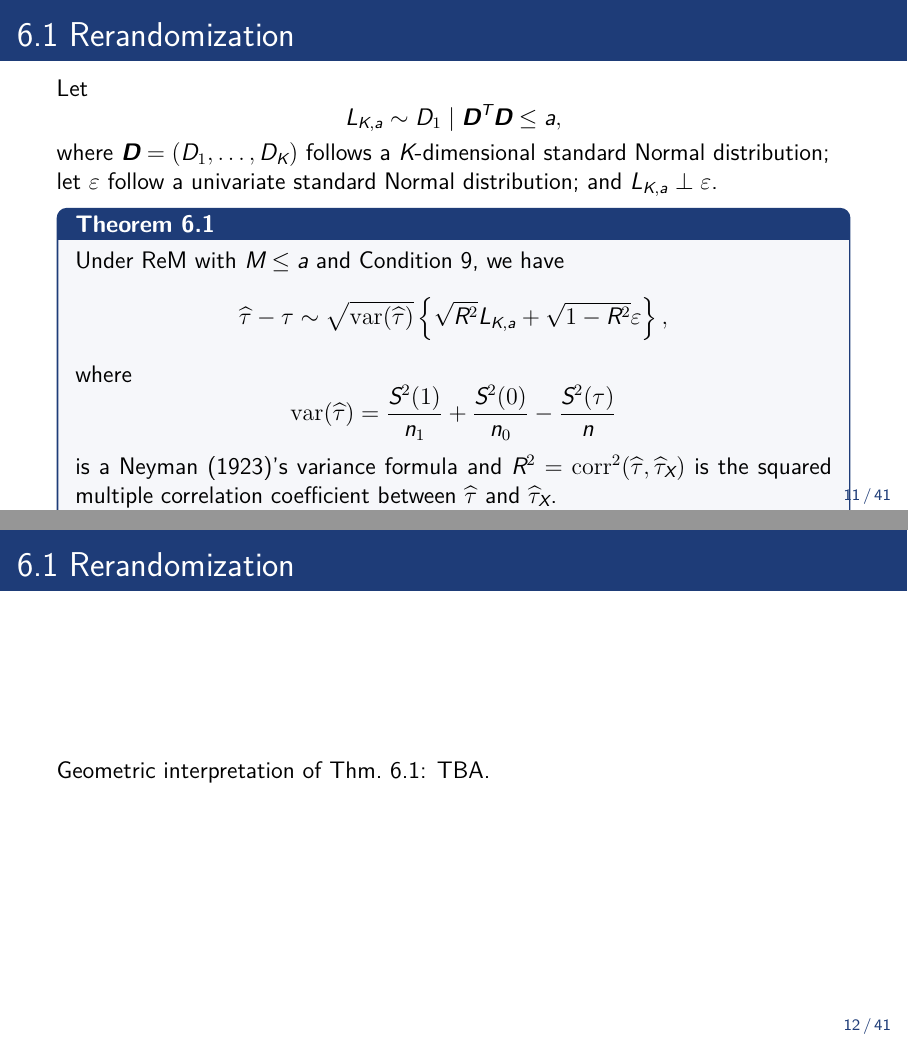
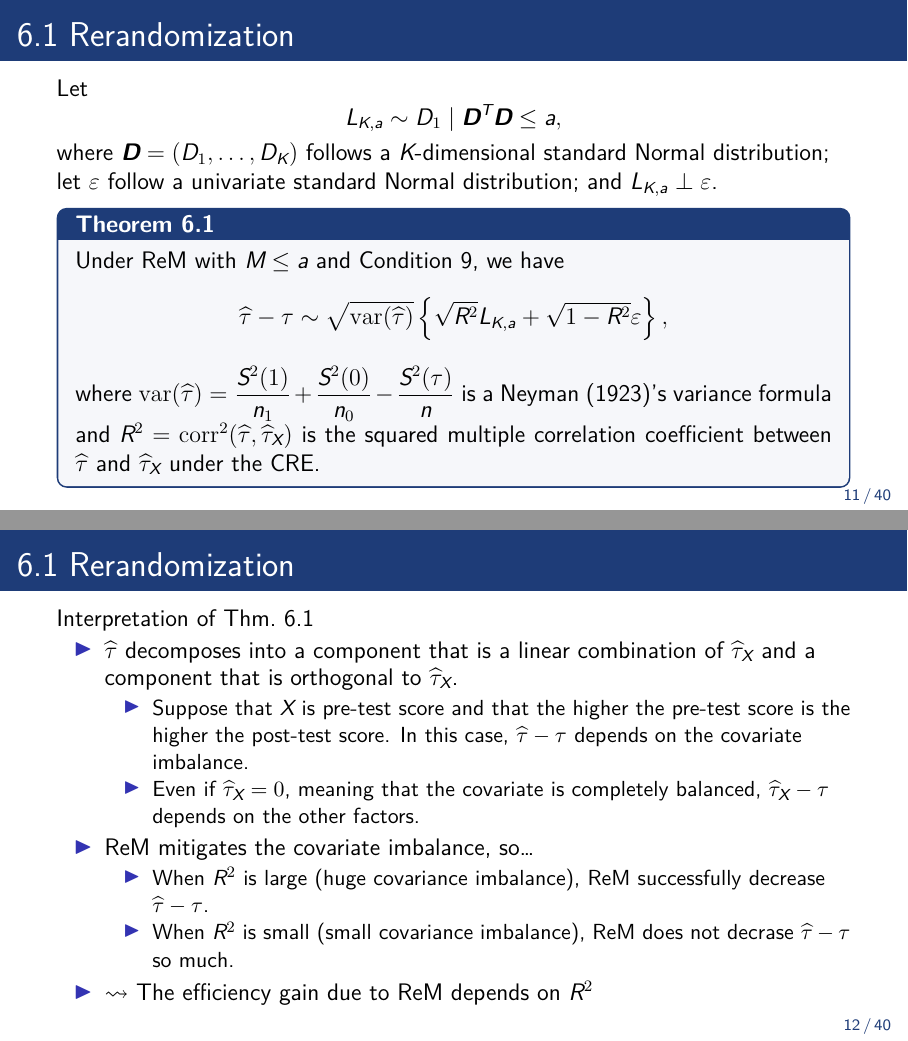
Before and after one commit to kminesaki/misc, LaTeX slides (causal_inference/ch6/slide.tex): pages 11 and 12 of 42 before the commit and pages 11 and 12 of 41 after it, joined at a grey line. Compiled offline with XeLaTeX.

Commit message:
ch6 upd fin

```diff
--- a/causal_inference/ch6/slide.tex
+++ b/causal_inference/ch6/slide.tex
@@ -229,26 +227,38 @@
     \widehat{\tau}-\tau \sim \sqrt{\operatorname{var}(\widehat{\tau})}\left\{\sqrt{R^2}L_{K,a}+\sqrt{1-R^2}\varepsilon\right\},
     \]
     where
-    \[
-    \operatorname{var}(\widehat{\tau}) = \frac{S^2(1)}{n_1}+\frac{S^2(0)}{n_0} - \frac{S^2(\tau)}{n}
-    \]
-    is a \citet{neyman1923application}'s variance formula and $R^2=\operatorname{corr}^2(\widehat{\tau},\widehat{\tau}_X)$ is the squared multiple correlation coefficient between $\widehat{\tau}$ and $\widehat{\tau}_X$.
+    $
+    \operatorname{var}(\widehat{\tau}) = \dfrac{S^2(1)}{n_1}+\dfrac{S^2(0)}{n_0} - \dfrac{S^2(\tau)}{n}
+    $
+    is a \citet{neyman1923application}'s variance formula and $R^2=\operatorname{corr}^2(\widehat{\tau},\widehat{\tau}_X)$ is the squared multiple correlation coefficient between $\widehat{\tau}$ and $\widehat{\tau}_X$ under the CRE.
   \end{keybox}
 \end{frame}
 
 \begin{frame}{6.1 Rerandomization}
-  Geometric interpretation of Thm.~6.1: TBA.
+  Interpretation of Thm.~6.1
+  \begin{itemize}
+    \item $\widehat{\tau}$ decomposes into a component that is a linear combination of $\widehat{\tau}_X$ and a component that is orthogonal to $\widehat{\tau}_X$.
+    \begin{itemize}
+      \item Suppose that $X$ is pre-test score and that the higher the pre-test score is the higher the post-test score. In this case, $\widehat{\tau}-\tau$ depends on the covariate imbalance.
+      \item Even if $\widehat{\tau}_X=0$, meaning that the covariate is completely balanced, $\widehat{\tau}_X-\tau$ depends on the other factors.
+    \end{itemize}
+    \item ReM mitigates the covariate imbalance, so\dots
+    \begin{itemize}
+      \item When $R^2$ is large (huge covariance imbalance), ReM successfully decrease $\widehat{\tau}-\tau$.
+      \item When $R^2$ is small (small covariance imbalance), ReM does not decrase $\widehat{\tau}-\tau$ so much.
+    \end{itemize}
+    \item $\leadsto$ The efficiency gain due to ReM depends on $R^2$
+  \end{itemize}
 \end{frame}
 
-\begin{frame}[label=prop-6-1]{6.1 Rerandomization}
+\begin{frame}{6.1 Rerandomization}
   \begin{keybox}{Proposition 6.1}
     Under the CRE, we have
     \[
     R^2 = \operatorname{corr}^2(\widehat{\tau}, \widehat{\tau}_X) = \frac{\dfrac{S^2(1\mid X)}{n_1} + \dfrac{S^2(0\mid X)}{n_0} - \dfrac{S^2(\tau \mid X)}{n}}{\dfrac{S^2(1)}{n_1} + \dfrac{S^2(0)}{n_0} - \dfrac{S^2(\tau)}{n}},
     \]
     where $\{S^2(1), S^2(0), S^2(\tau)\}$ are the finite population vasriances of $\{Y_i(1),Y_i(0), \tau_i\}_{i=1}^{n}$, and $\{S^2(1\mid x), S^2(0 \mid x), S^2(\tau\mid x)\}$ are the corresponding finite population variances of their linear projections on $(1,X_i)$.
-    \vfill
-    \hfill\hyperlink{pf-prop-6-1<1>}{\beamergotobutton{Proof}}
+
   \end{keybox}
 \end{frame}
 
```
Also changed, not shown: causal_inference/ch6/slide.pdf, causal_inference/ch6/slide.tex (11 more changed lines), 2 other files.
